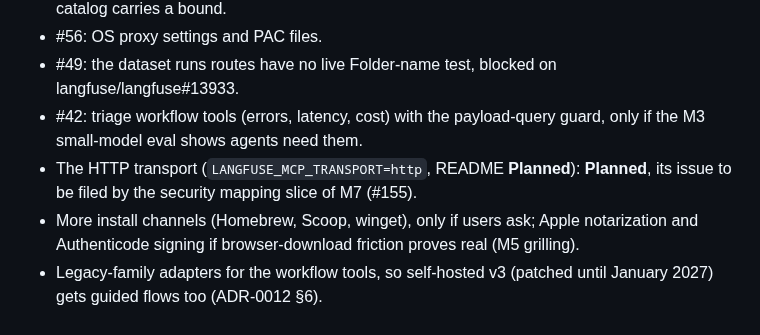
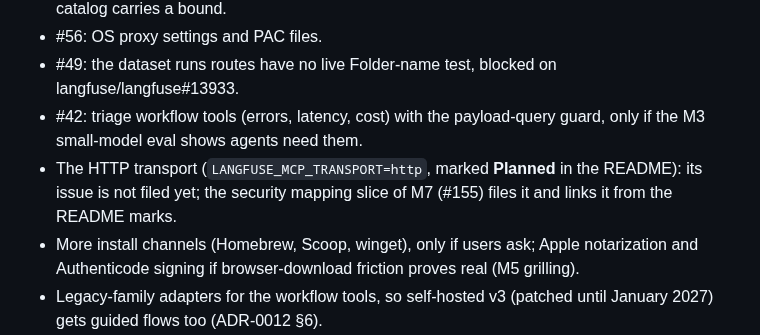
Before and after one commit to rodrigorjsf/langfuse-api-mcp, a Markdown page: ROADMAP.md, the part around the change. GitHub-like rendering.

Commit message:
fix(review): S4 state Planned once in the HTTP transport Later bullet
Review-Round: 2
Claude-Session: https://claude.ai/code/session_01JQS56bhCM9zLacV2oiYw6Z

```diff
--- a/ROADMAP.md
+++ b/ROADMAP.md
@@ -76,7 +76,7 @@ Deferred past the first public release; every open issue here carries the GitHub
 - #56: OS proxy settings and PAC files.
 - #49: the dataset runs routes have no live Folder-name test, blocked on langfuse/langfuse#13933.
 - #42: triage workflow tools (errors, latency, cost) with the payload-query guard, only if the M3 small-model eval shows agents need them.
-- The HTTP transport (`LANGFUSE_MCP_TRANSPORT=http`, README **Planned**): **Planned**, its issue to be filed by the security mapping slice of M7 (#155).
+- The HTTP transport (`LANGFUSE_MCP_TRANSPORT=http`, marked **Planned** in the README): its issue is not filed yet; the security mapping slice of M7 (#155) files it and links it from the README marks.
 - More install channels (Homebrew, Scoop, winget), only if users ask; Apple notarization and Authenticode signing if browser-download friction proves real (M5 grilling).
 - Legacy-family adapters for the workflow tools, so self-hosted v3 (patched until January 2027) gets guided flows too (ADR-0012 §6).
 - An operation allowlist/denylist in config (M4 grilling).
```
